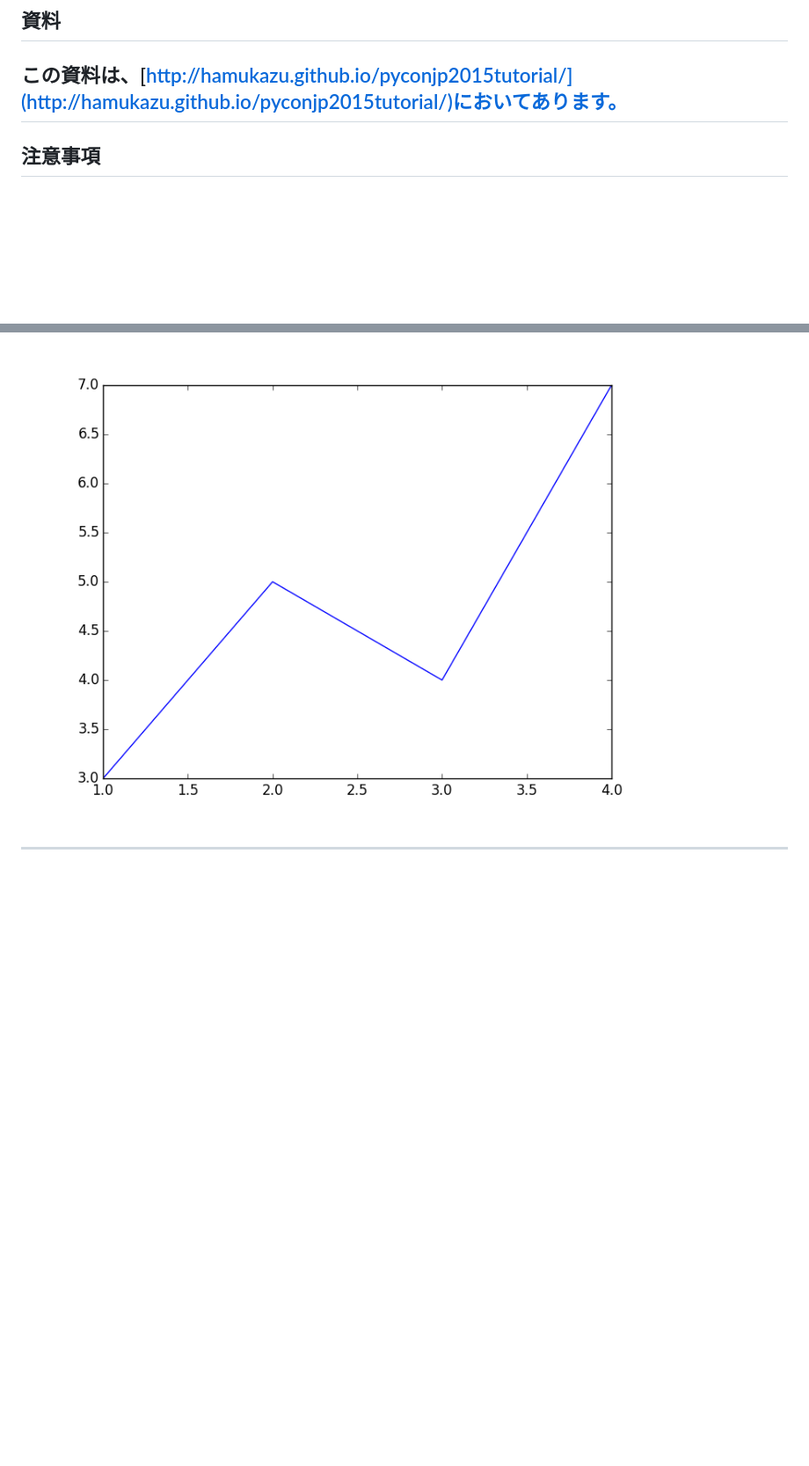
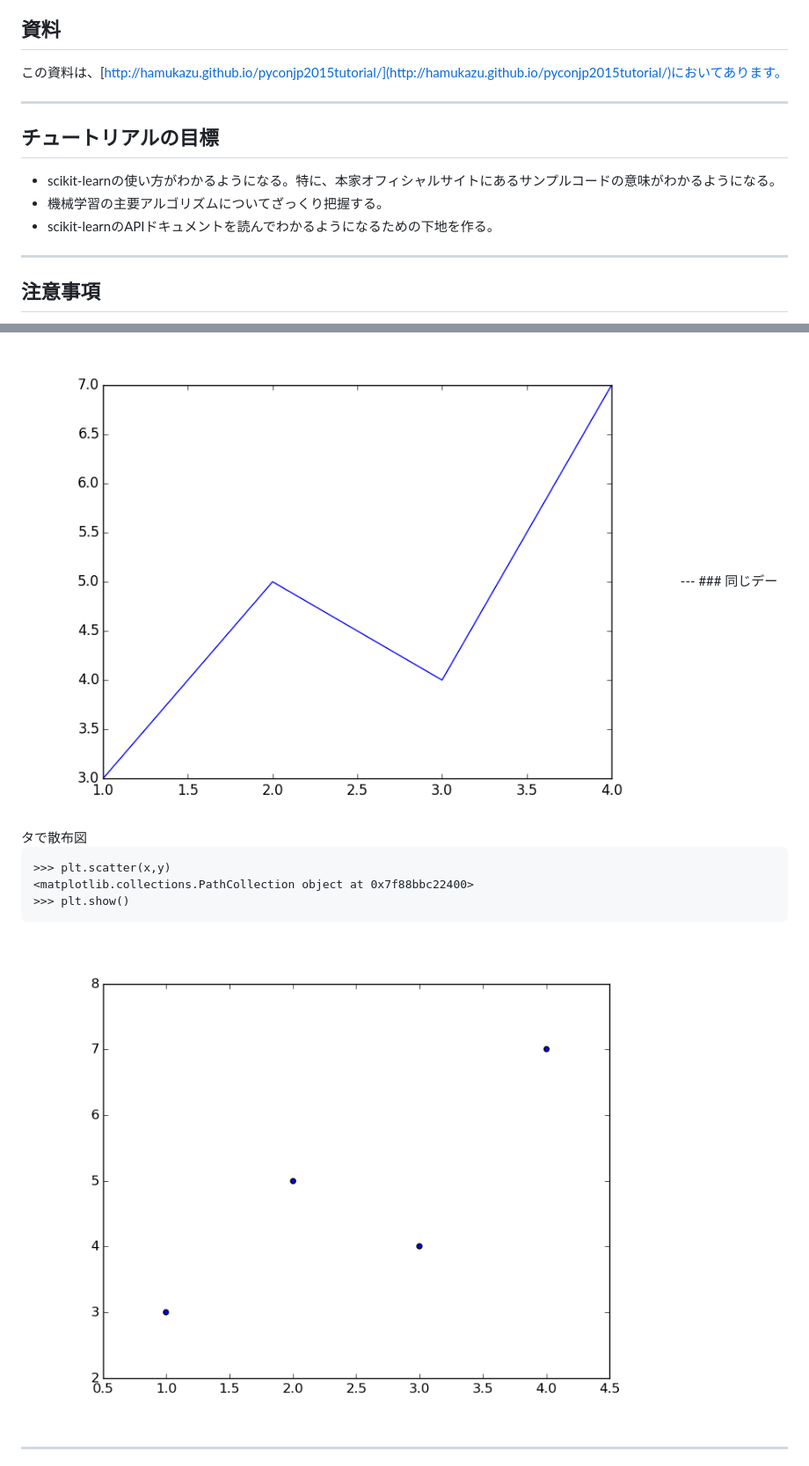
Before and after one commit to hamukazu/pyconjp2015tutorial, a Markdown page: CONTENT.md, 2 parts joined by grey strips. Shown: that part at 88% size. Rendered like a GitHub page; pictures changed too: scatter.png (added); blank space fills up the shorter version.

Commit message:
CONTENT modified

````diff
--- a/CONTENT.md
+++ b/CONTENT.md
@@ -50,6 +50,14 @@ PyCon JP 2015のスポンサーです！<br/>
 ## 資料
 
 この資料は、[http://hamukazu.github.io/pyconjp2015tutorial/](http://hamukazu.github.io/pyconjp2015tutorial/)においてあります。
+
+---
+## チュートリアルの目標
+
+* scikit-learnの使い方がわかるようになる。特に、本家オフィシャルサイトにあるサンプルコードの意味がわかるようになる。
+* 機械学習の主要アルゴリズムについてざっくり把握する。
+* scikit-learnのAPIドキュメントを読んでわかるようになるための下地を作る。
+
 ---
 ## 注意事項
 
@@ -407,6 +415,16 @@ plt.show()
 ```
 
 <img src="fig2-31.png" height=300/>
+---
+### 同じデータで散布図
+
+```
+>>> plt.scatter(x,y)
+<matplotlib.collections.PathCollection object at 0x7f88bbc22400>
+>>> plt.show()
+```
+
+<img src="scatter.png" height=300/>
 
 ---
 
````
Also changed, not shown: other parts of CONTENT.md (+5 -5 lines), silveregg.png (added).
